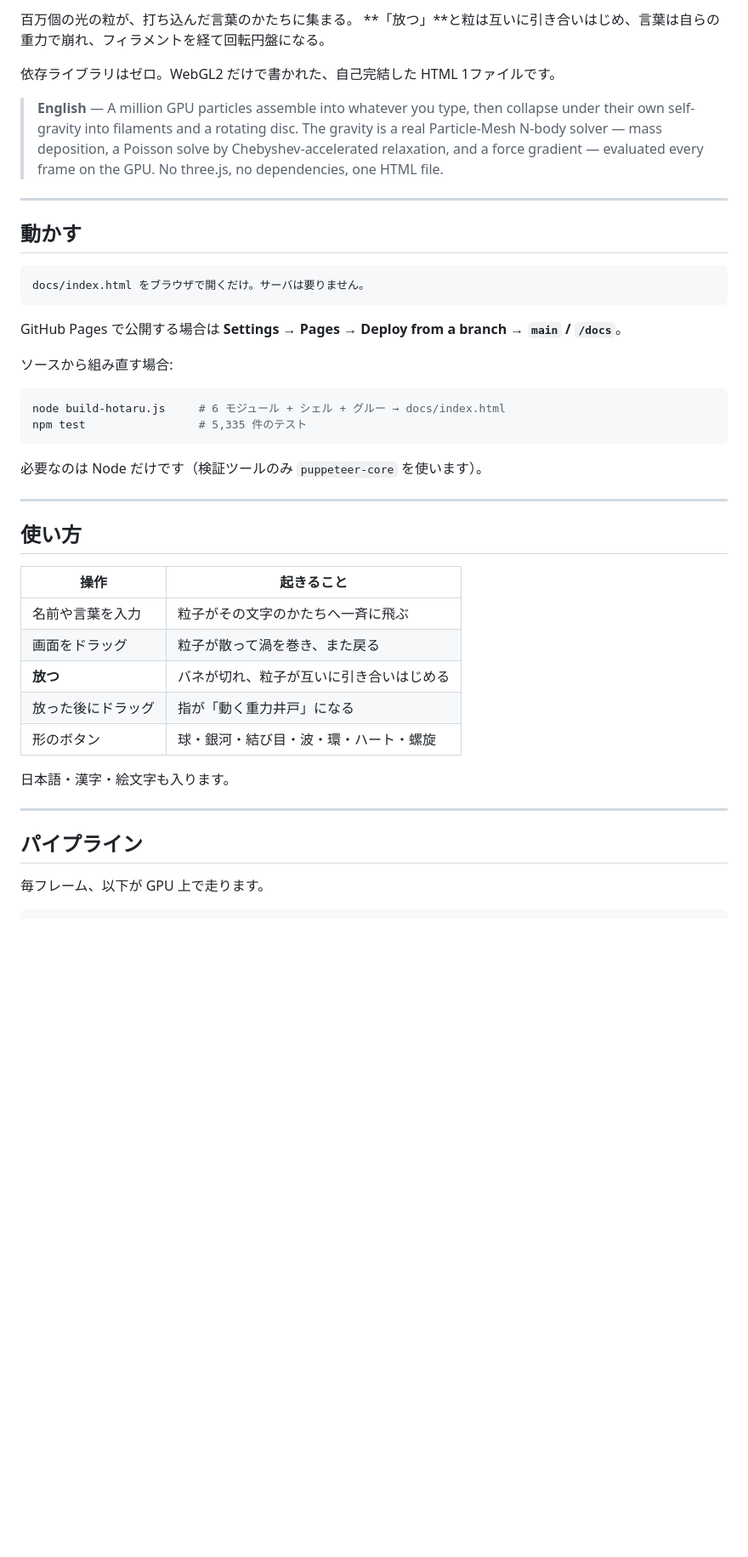
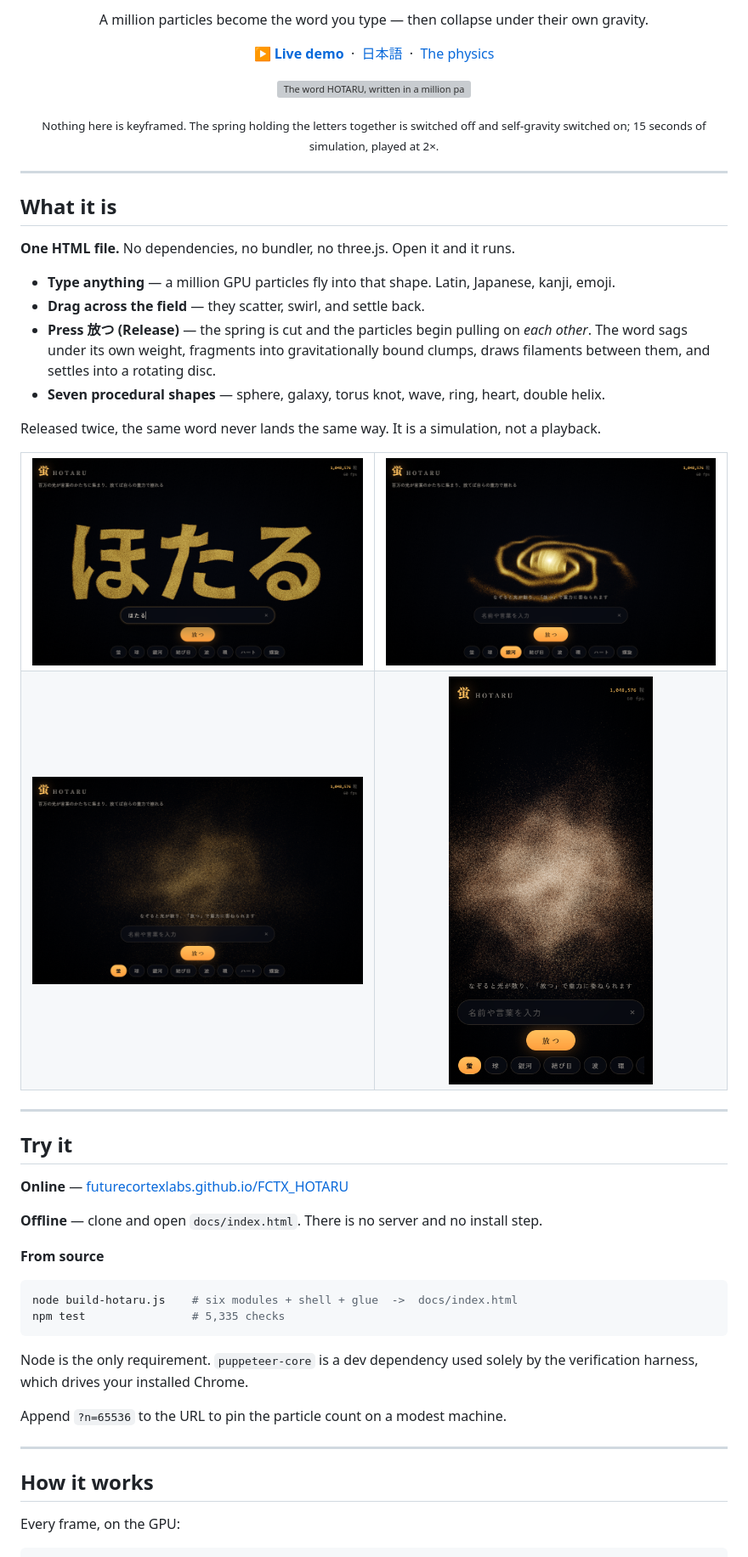
Before and after one commit to futurecortexlabs/FCTX_HOTARU, a Markdown page: README.md, the part around one of its changes. Shown at 85% size. Drawn GitHub-style; pictures changed too: docs/media/galaxy.png (added), docs/media/idle.png (added), docs/media/mobile.png (added); blank space fills up the shorter version; grey boxes are pictures that could not be loaded.

````diff
--- a/README.md
+++ b/README.md
@@ -2,51 +2,75 @@
 
-百万個の光の粒が、打ち込んだ言葉のかたちに集まる。
-**「放つ」**と粒は互いに引き合いはじめ、言葉は自らの重力で崩れ、フィラメントを経て回転円盤になる。
+<p align="center">
+  A million particles become the word you type — then collapse under their own gravity.
+</p>
 
-依存ライブラリはゼロ。WebGL2 だけで書かれた、自己完結した HTML 1ファイルです。
+<p align="center">
+  <a href="https://futurecortexlabs.github.io/FCTX_HOTARU/"><b>▶ Live demo</b></a>
+  &nbsp;·&nbsp;
+  <a href="README.ja.md">日本語</a>
+  &nbsp;·&nbsp;
+  <a href="#the-gravity-is-real">The physics</a>
+</p>
 
-> **English** — A million GPU particles assemble into whatever you type, then collapse under their
-> own self-gravity into filaments and a rotating disc. The gravity is a real Particle-Mesh N-body
-> solver — mass deposition, a Poisson solve by Chebyshev-accelerated relaxation, and a force
-> gradient — evaluated every frame on the GPU. No three.js, no dependencies, one HTML file.
+<p align="center">
+  <img src="docs/media/collapse.gif" width="720" alt="The word HOTARU, written in a million particles, collapsing under self-gravity into filaments and a rotating disc">
+</p>
+
+<p align="center">
+  <sub>Nothing here is keyframed. The spring holding the letters together is switched off and
+  self-gravity switched on; 15 seconds of simulation, played at 2×.</sub>
+</p>
 
 ---
 
-## 動かす
+## What it is
 
-```
-docs/index.html をブラウザで開くだけ。サーバは要りません。
-```
+**One HTML file.** No dependencies, no bundler, no three.js. Open it and it runs.
 
-GitHub Pages で公開する場合は **Settings → Pages → Deploy from a branch → `main` / `/docs`**。
+- **Type anything** — a million GPU particles fly into that shape. Latin, Japanese, kanji, emoji.
+- **Drag across the field** — they scatter, swirl, and settle back.
+- **Press 放つ (Release)** — the spring is cut and the particles begin pulling on *each other*.
+  The word sags under its own weight, fragments into gravitationally bound clumps, draws
+  filaments between them, and settles into a rotating disc.
+- **Seven procedural shapes** — sphere, galaxy, torus knot, wave, ring, heart, double helix.
 
-ソースから組み直す場合:
+Released twice, the same word never lands the same way. It is a simulation, not a playback.
 
-```bash
-node build-hotaru.js     # 6 モジュール + シェル + グルー → docs/index.html
-npm test                 # 5,335 件のテスト
-```
-
-必要なのは Node だけです（検証ツールのみ `puppeteer-core` を使います）。
+<table>
+<tr>
+<td width="50%"><img src="docs/media/text-ja.png" alt="Japanese kana rendered in particles"></td>
+<td width="50%"><img src="docs/media/galaxy.png" alt="A procedural spiral galaxy"></td>
+</tr>
+<tr>
+<td><img src="docs/media/idle.png" alt="The resting state: a drifting cloud of embers"></td>
+<td align="center"><img src="docs/media/mobile.png" width="240" alt="Running on a phone"></td>
+</tr>
+</table>
 
 ---
 
-## 使い方
+## Try it
 
-| 操作 | 起きること |
-|---|---|
-| 名前や言葉を入力 | 粒子がその文字のかたちへ一斉に飛ぶ |
-| 画面をドラッグ | 粒子が散って渦を巻き、また戻る |
-| **放つ** | バネが切れ、粒子が互いに引き合いはじめる |
-| 放った後にドラッグ | 指が「動く重力井戸」になる |
-| 形のボタン | 球・銀河・結び目・波・環・ハート・螺旋 |
+**Online** — [futurecortexlabs.github.io/FCTX_HOTARU](https://futurecortexlabs.github.io/FCTX_HOTARU/)
 
-日本語・漢字・絵文字も入ります。
+**Offline** — clone and open `docs/index.html`. There is no server and no install step.
+
+**From source**
+
+```bash
+node build-hotaru.js    # six modules + shell + glue  ->  docs/index.html
+npm test                # 5,335 checks
+```
+
+Node is the only requirement. `puppeteer-core` is a dev dependency used solely by the
+verification harness, which drives your installed Chrome.
+
+Append `?n=65536` to the URL to pin the particle count on a modest machine.
 
 ---
 
-## パイプライン
+## How it works
 
-毎フレーム、以下が GPU 上で走ります。
+Every frame, on the GPU:
 
 ```
````
Also changed, not shown: other parts of README.md (+120 -100 lines), README.ja.md (added, +242 -0 lines), docs/media/text-en.png (added), 4 other files.
